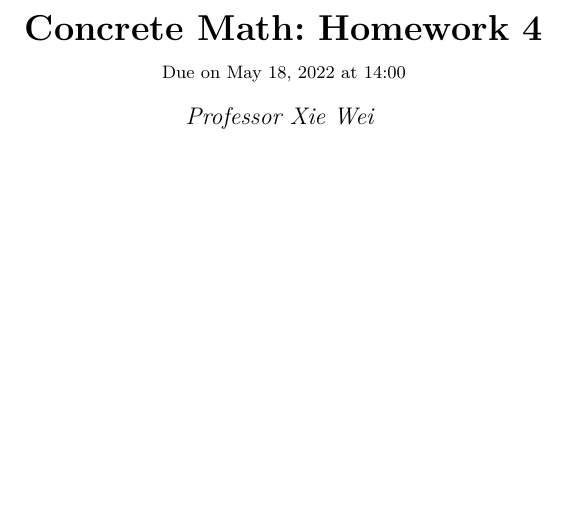
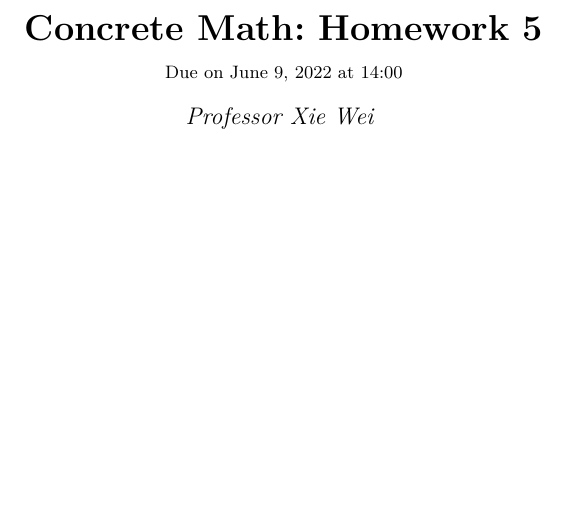
Before and after one commit to enszhou/concrete-math, a LaTeX problem sheet (hw5/homework.tex): part of page 1 of 7, cut so that both start at the same text. Compiled offline with XeLaTeX; a missing font is replaced by an installed copy or a similar font.

Commit message:
Update hw5.

```diff
--- a/hw5/homework.tex
+++ b/hw5/homework.tex
@@ -107,8 +107,8 @@
     \exitProblemHeader{homeworkProblemCounter}
 }
 
-\newcommand{\hmwkTitle}{Homework 4}
-\newcommand{\hmwkDueDate}{May 18, 2022}
+\newcommand{\hmwkTitle}{Homework 5}
+\newcommand{\hmwkDueDate}{June 9, 2022}
 \newcommand{\hmwkClass}{Concrete Math}
 \newcommand{\hmwkClassInstructor}{Professor Xie Wei}
 \newcommand{\hmwkStuNum}{\textbf{SA21011018}}
```
Also changed, not shown: hw5/homework.pdf.
